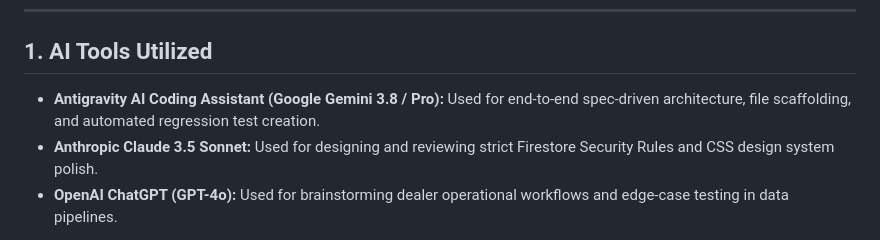
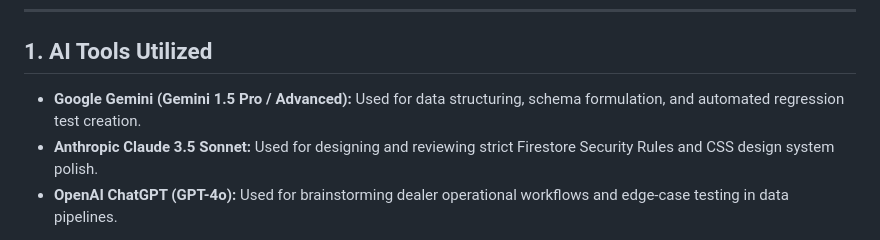
Before and after one commit to venu0807/pure-energy-lead-router, a Markdown page: AI_LOG.md, the part around the change. Rendered like a GitHub page.

```diff
--- a/AI_LOG.md
+++ b/AI_LOG.md
@@ -5,7 +5,7 @@ This document records the AI tooling, prompt strategies, and technical correctio
 ---
 
 ## 1. AI Tools Utilized
-- **Antigravity AI Coding Assistant (Google Gemini 3.8 / Pro):** Used for end-to-end spec-driven architecture, file scaffolding, and automated regression test creation.
+- **Google Gemini (Gemini 1.5 Pro / Advanced):** Used for data structuring, schema formulation, and automated regression test creation.
 - **Anthropic Claude 3.5 Sonnet:** Used for designing and reviewing strict Firestore Security Rules and CSS design system polish.
 - **OpenAI ChatGPT (GPT-4o):** Used for brainstorming dealer operational workflows and edge-case testing in data pipelines.
 
```
Also changed, not shown: README.md (+1 -1 lines).
